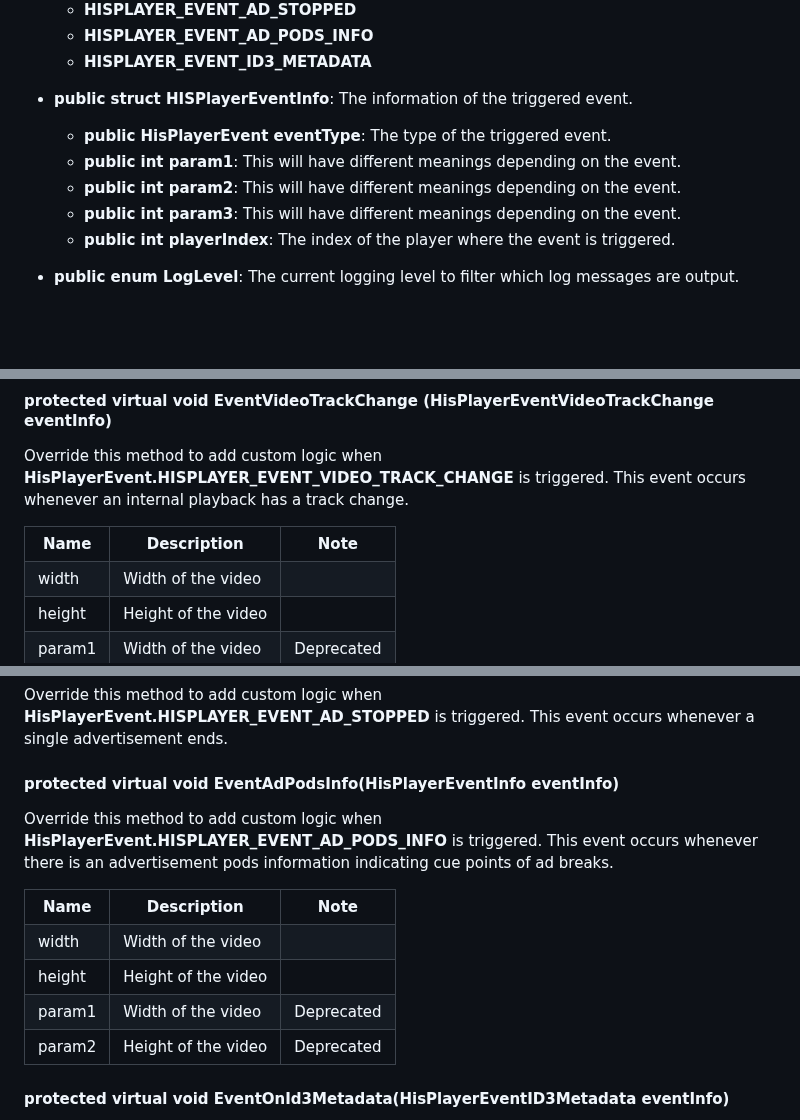
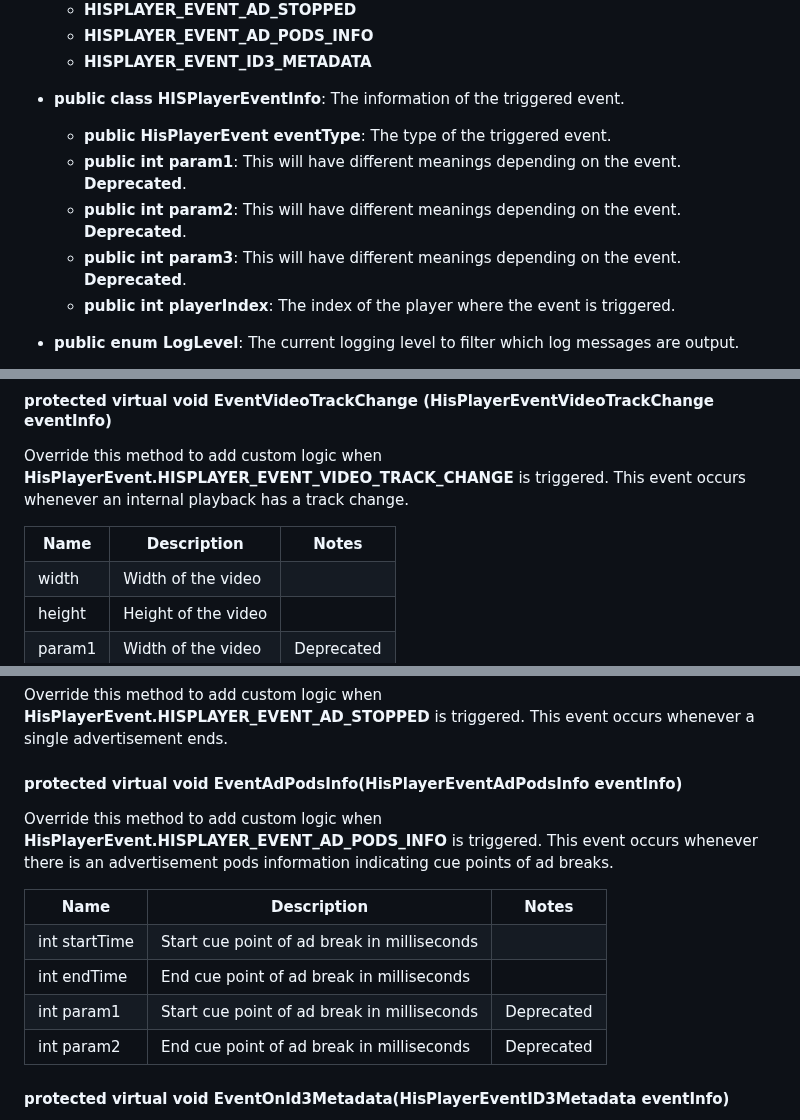
Before and after one commit to HISPlayer/UnityWebGL-SDK, a Markdown page: hisplayer-api.md, 3 parts joined by grey strips. Drawn GitHub-style; blank space fills up the shorter version.

Commit message:
UN-146: Fixed incorrect information about the events.

```diff
--- a/hisplayer-api.md
+++ b/hisplayer-api.md
@@ -69,11 +69,11 @@ The following public APIs are provided by **HISPlayerManager**
   * **HISPLAYER_EVENT_AD_PODS_INFO**
   * **HISPLAYER_EVENT_ID3_METADATA**
 
-* **public struct HISPlayerEventInfo**: The information of the triggered event.
+* **public class HISPlayerEventInfo**: The information of the triggered event.
   * **public HisPlayerEvent eventType**: The type of the triggered event.
-  * **public int param1**: This will have different meanings depending on the event.
-  * **public int param2**: This will have different meanings depending on the event.
-  * **public int param3**: This will have different meanings depending on the event.
+  * **public int param1**: This will have different meanings depending on the event. **Deprecated**.
+  * **public int param2**: This will have different meanings depending on the event. **Deprecated**.
+  * **public int param3**: This will have different meanings depending on the event. **Deprecated**.
   * **public int playerIndex**: The index of the player where the event is triggered.
 
 * **public enum LogLevel**: The current logging level to filter which log messages are output.
@@ -139,7 +139,7 @@ Override this method to add custom logic when **HisPlayerEvent.HISPLAYER_EVENT_V
   <tr>
     <th>Name</th>
     <th>Description</th>
-    <th>Note</th>
+    <th>Notes</th>
   </tr>
   <tr>
     <td>width</td>
@@ -175,32 +175,33 @@ Override this method to add custom logic when **HisPlayerEvent.HISPLAYER_EVENT_A
 #### protected virtual void EventAdStopped(HisPlayerEventInfo eventInfo)
 Override this method to add custom logic when **HisPlayerEvent.HISPLAYER_EVENT_AD_STOPPED** is triggered. This event occurs whenever a single advertisement ends.
 
-#### protected virtual void EventAdPodsInfo(HisPlayerEventInfo eventInfo)
+#### protected virtual void EventAdPodsInfo(HisPlayerEventAdPodsInfo eventInfo)
 Override this method to add custom logic when **HisPlayerEvent.HISPLAYER_EVENT_AD_PODS_INFO** is triggered. This event occurs whenever there is an advertisement pods information indicating cue points of ad breaks.
 
 <table>
   <tr>
     <th>Name</th>
     <th>Description</th>
-    <th>Note</th>
+    <th>Notes</th>
   </tr>
   <tr>
-    <td>width</td>
-    <td>Width of the video</td>
+    <td>int startTime</td>
+    <td>Start cue point of ad break in milliseconds</td>
     <td></td>
   </tr>
    <tr>
-    <td>height</td>
-    <td>Height of the video</td>
+    <td>int endTime</td>
+    <td>End cue point of ad break in milliseconds</td>
     <td></td>
   </tr>
-    <td>param1</td>
-    <td>Width of the video</td>
+  <tr>
+    <td>int param1</td>
+    <td>Start cue point of ad break in milliseconds</td>
     <td>Deprecated</td>
   </tr>
    <tr>
-    <td>param2</td>
-    <td>Height of the video</td>
+    <td>int param2</td>
+    <td>End cue point of ad break in milliseconds</td>
     <td>Deprecated</td>
   </tr>
 </table>
```
Also changed, not shown: playing-ads.md (+1 -1 lines).
